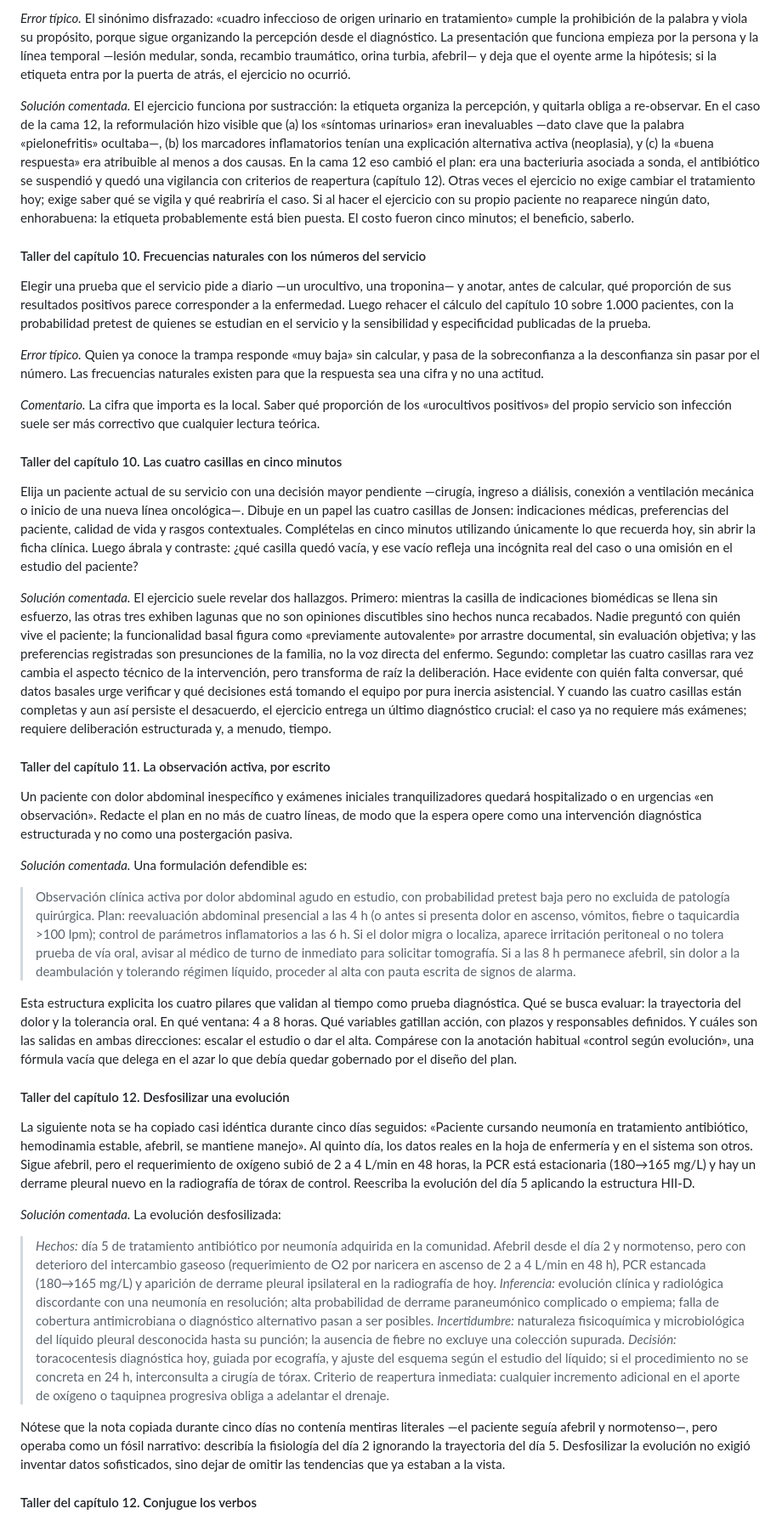
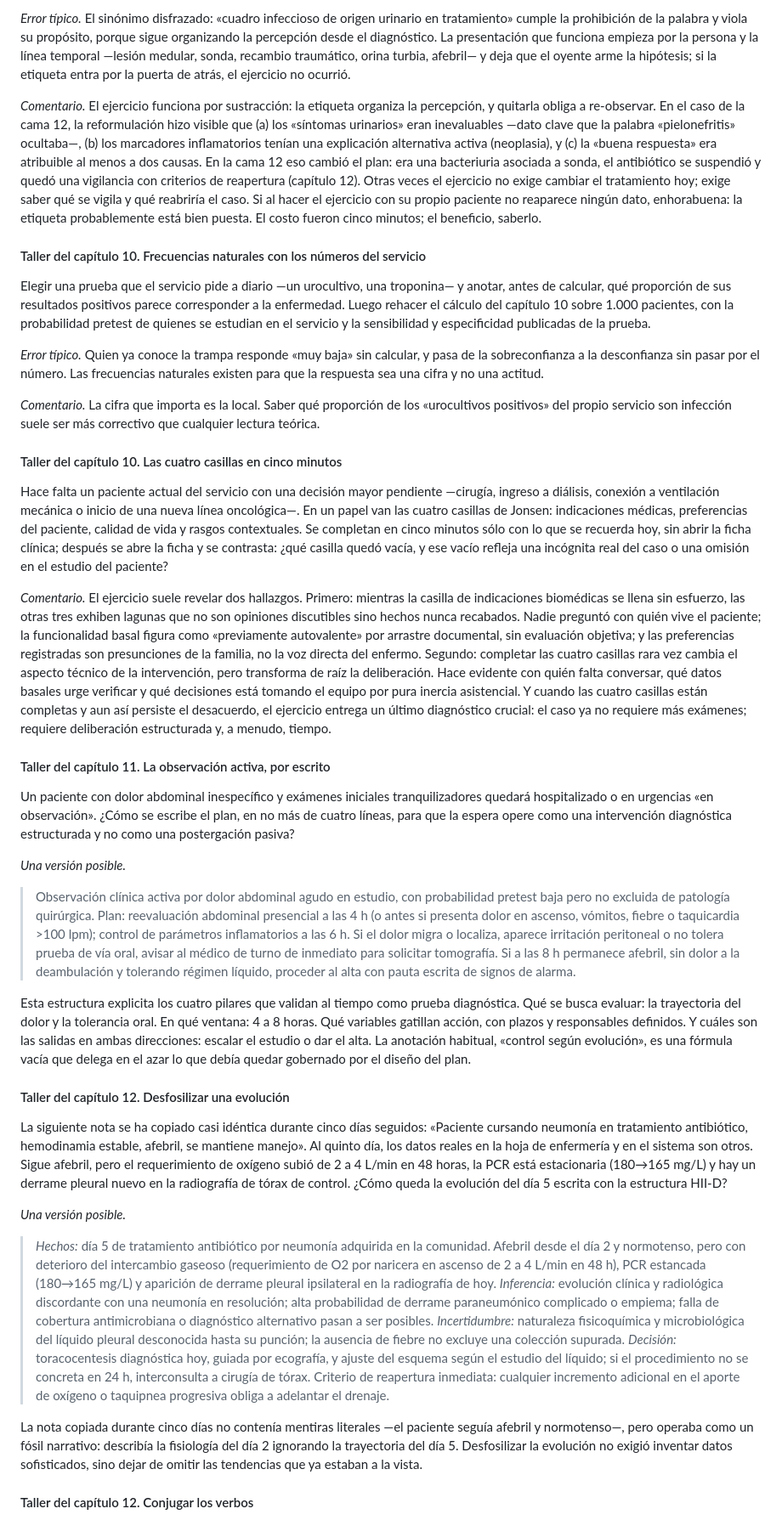
Before and after one commit to DanielOpazoD/DanielOpazoD-hechos-inferencias-incertidumbre, a Markdown page: fuentes/05_cierre.md, the part around one of its changes. Shown at 85% size. Drawn GitHub-style.

```diff
--- a/fuentes/05_cierre.md
+++ b/fuentes/05_cierre.md
@@ -232,7 +232,7 @@ Elija al paciente hospitalizado de su lista actual cuyo diagnóstico de ingreso
 
 *Error típico.* El sinónimo disfrazado: «cuadro infeccioso de origen urinario en tratamiento» cumple la prohibición de la palabra y viola su propósito, porque sigue organizando la percepción desde el diagnóstico. La presentación que funciona empieza por la persona y la línea temporal —lesión medular, sonda, recambio traumático, orina turbia, afebril— y deja que el oyente arme la hipótesis; si la etiqueta entra por la puerta de atrás, el ejercicio no ocurrió.
 
-*Solución comentada.* El ejercicio funciona por sustracción: la etiqueta organiza la percepción, y quitarla obliga a re-observar. En el caso de la cama 12, la reformulación hizo visible que (a) los «síntomas urinarios» eran inevaluables —dato clave que la palabra «pielonefritis» ocultaba—, (b) los marcadores inflamatorios tenían una explicación alternativa activa (neoplasia), y (c) la «buena respuesta» era atribuible al menos a dos causas. En la cama 12 eso cambió el plan: era una bacteriuria asociada a sonda, el antibiótico se suspendió y quedó una vigilancia con criterios de reapertura (capítulo 12). Otras veces el ejercicio no exige cambiar el tratamiento hoy; exige saber qué se vigila y qué reabriría el caso. Si al hacer el ejercicio con su propio paciente no reaparece ningún dato, enhorabuena: la etiqueta probablemente está bien puesta. El costo fueron cinco minutos; el beneficio, saberlo.
+*Comentario.* El ejercicio funciona por sustracción: la etiqueta organiza la percepción, y quitarla obliga a re-observar. En el caso de la cama 12, la reformulación hizo visible que (a) los «síntomas urinarios» eran inevaluables —dato clave que la palabra «pielonefritis» ocultaba—, (b) los marcadores inflamatorios tenían una explicación alternativa activa (neoplasia), y (c) la «buena respuesta» era atribuible al menos a dos causas. En la cama 12 eso cambió el plan: era una bacteriuria asociada a sonda, el antibiótico se suspendió y quedó una vigilancia con criterios de reapertura (capítulo 12). Otras veces el ejercicio no exige cambiar el tratamiento hoy; exige saber qué se vigila y qué reabriría el caso. Si al hacer el ejercicio con su propio paciente no reaparece ningún dato, enhorabuena: la etiqueta probablemente está bien puesta. El costo fueron cinco minutos; el beneficio, saberlo.
 
 #### Taller del capítulo 10. Frecuencias naturales con los números del servicio
 
@@ -244,29 +244,29 @@ Elegir una prueba que el servicio pide a diario —un urocultivo, una troponina
 
 #### Taller del capítulo 10. Las cuatro casillas en cinco minutos
 
-Elija un paciente actual de su servicio con una decisión mayor pendiente —cirugía, ingreso a diálisis, conexión a ventilación mecánica o inicio de una nueva línea oncológica—. Dibuje en un papel las cuatro casillas de Jonsen: indicaciones médicas, preferencias del paciente, calidad de vida y rasgos contextuales. Complételas en cinco minutos utilizando únicamente lo que recuerda hoy, sin abrir la ficha clínica. Luego ábrala y contraste: ¿qué casilla quedó vacía, y ese vacío refleja una incógnita real del caso o una omisión en el estudio del paciente?
+Hace falta un paciente actual del servicio con una decisión mayor pendiente —cirugía, ingreso a diálisis, conexión a ventilación mecánica o inicio de una nueva línea oncológica—. En un papel van las cuatro casillas de Jonsen: indicaciones médicas, preferencias del paciente, calidad de vida y rasgos contextuales. Se completan en cinco minutos sólo con lo que se recuerda hoy, sin abrir la ficha clínica; después se abre la ficha y se contrasta: ¿qué casilla quedó vacía, y ese vacío refleja una incógnita real del caso o una omisión en el estudio del paciente?
 
-*Solución comentada.* El ejercicio suele revelar dos hallazgos. Primero: mientras la casilla de indicaciones biomédicas se llena sin esfuerzo, las otras tres exhiben lagunas que no son opiniones discutibles sino hechos nunca recabados. Nadie preguntó con quién vive el paciente; la funcionalidad basal figura como «previamente autovalente» por arrastre documental, sin evaluación objetiva; y las preferencias registradas son presunciones de la familia, no la voz directa del enfermo. Segundo: completar las cuatro casillas rara vez cambia el aspecto técnico de la intervención, pero transforma de raíz la deliberación. Hace evidente con quién falta conversar, qué datos basales urge verificar y qué decisiones está tomando el equipo por pura inercia asistencial. Y cuando las cuatro casillas están completas y aun así persiste el desacuerdo, el ejercicio entrega un último diagnóstico crucial: el caso ya no requiere más exámenes; requiere deliberación estructurada y, a menudo, tiempo.
+*Comentario.* El ejercicio suele revelar dos hallazgos. Primero: mientras la casilla de indicaciones biomédicas se llena sin esfuerzo, las otras tres exhiben lagunas que no son opiniones discutibles sino hechos nunca recabados. Nadie preguntó con quién vive el paciente; la funcionalidad basal figura como «previamente autovalente» por arrastre documental, sin evaluación objetiva; y las preferencias registradas son presunciones de la familia, no la voz directa del enfermo. Segundo: completar las cuatro casillas rara vez cambia el aspecto técnico de la intervención, pero transforma de raíz la deliberación. Hace evidente con quién falta conversar, qué datos basales urge verificar y qué decisiones está tomando el equipo por pura inercia asistencial. Y cuando las cuatro casillas están completas y aun así persiste el desacuerdo, el ejercicio entrega un último diagnóstico crucial: el caso ya no requiere más exámenes; requiere deliberación estructurada y, a menudo, tiempo.
 
 #### Taller del capítulo 11. La observación activa, por escrito
 
-Un paciente con dolor abdominal inespecífico y exámenes iniciales tranquilizadores quedará hospitalizado o en urgencias «en observación». Redacte el plan en no más de cuatro líneas, de modo que la espera opere como una intervención diagnóstica estructurada y no como una postergación pasiva.
+Un paciente con dolor abdominal inespecífico y exámenes iniciales tranquilizadores quedará hospitalizado o en urgencias «en observación». ¿Cómo se escribe el plan, en no más de cuatro líneas, para que la espera opere como una intervención diagnóstica estructurada y no como una postergación pasiva?
 
-*Solución comentada.* Una formulación defendible es:
+*Una versión posible.*
 
 > Observación clínica activa por dolor abdominal agudo en estudio, con probabilidad pretest baja pero no excluida de patología quirúrgica. Plan: reevaluación abdominal presencial a las 4 h (o antes si presenta dolor en ascenso, vómitos, fiebre o taquicardia >100 lpm); control de parámetros inflamatorios a las 6 h. Si el dolor migra o localiza, aparece irritación peritoneal o no tolera prueba de vía oral, avisar al médico de turno de inmediato para solicitar tomografía. Si a las 8 h permanece afebril, sin dolor a la deambulación y tolerando régimen líquido, proceder al alta con pauta escrita de signos de alarma.
 
-Esta estructura explicita los cuatro pilares que validan al tiempo como prueba diagnóstica. Qué se busca evaluar: la trayectoria del dolor y la tolerancia oral. En qué ventana: 4 a 8 horas. Qué variables gatillan acción, con plazos y responsables definidos. Y cuáles son las salidas en ambas direcciones: escalar el estudio o dar el alta. Compárese con la anotación habitual «control según evolución», una fórmula vacía que delega en el azar lo que debía quedar gobernado por el diseño del plan.
+Esta estructura explicita los cuatro pilares que validan al tiempo como prueba diagnóstica. Qué se busca evaluar: la trayectoria del dolor y la tolerancia oral. En qué ventana: 4 a 8 horas. Qué variables gatillan acción, con plazos y responsables definidos. Y cuáles son las salidas en ambas direcciones: escalar el estudio o dar el alta. La anotación habitual, «control según evolución», es una fórmula vacía que delega en el azar lo que debía quedar gobernado por el diseño del plan.
 
 #### Taller del capítulo 12. Desfosilizar una evolución
 
-La siguiente nota se ha copiado casi idéntica durante cinco días seguidos: «Paciente cursando neumonía en tratamiento antibiótico, hemodinamia estable, afebril, se mantiene manejo». Al quinto día, los datos reales en la hoja de enfermería y en el sistema son otros. Sigue afebril, pero el requerimiento de oxígeno subió de 2 a 4 L/min en 48 horas, la PCR está estacionaria (180→165 mg/L) y hay un derrame pleural nuevo en la radiografía de tórax de control. Reescriba la evolución del día 5 aplicando la estructura HII-D.
+La siguiente nota se ha copiado casi idéntica durante cinco días seguidos: «Paciente cursando neumonía en tratamiento antibiótico, hemodinamia estable, afebril, se mantiene manejo». Al quinto día, los datos reales en la hoja de enfermería y en el sistema son otros. Sigue afebril, pero el requerimiento de oxígeno subió de 2 a 4 L/min en 48 horas, la PCR está estacionaria (180→165 mg/L) y hay un derrame pleural nuevo en la radiografía de tórax de control. ¿Cómo queda la evolución del día 5 escrita con la estructura HII-D?
 
-*Solución comentada.* La evolución desfosilizada:
+*Una versión posible.*
 
 > *Hechos:* día 5 de tratamiento antibiótico por neumonía adquirida en la comunidad. Afebril desde el día 2 y normotenso, pero con deterioro del intercambio gaseoso (requerimiento de O2 por naricera en ascenso de 2 a 4 L/min en 48 h), PCR estancada (180→165 mg/L) y aparición de derrame pleural ipsilateral en la radiografía de hoy. *Inferencia:* evolución clínica y radiológica discordante con una neumonía en resolución; alta probabilidad de derrame paraneumónico complicado o empiema; falla de cobertura antimicrobiana o diagnóstico alternativo pasan a ser posibles. *Incertidumbre:* naturaleza fisicoquímica y microbiológica del líquido pleural desconocida hasta su punción; la ausencia de fiebre no excluye una colección supurada. *Decisión:* toracocentesis diagnóstica hoy, guiada por ecografía, y ajuste del esquema según el estudio del líquido; si el procedimiento no se concreta en 24 h, interconsulta a cirugía de tórax. Criterio de reapertura inmediata: cualquier incremento adicional en el aporte de oxígeno o taquipnea progresiva obliga a adelantar el drenaje.
 
-Nótese que la nota copiada durante cinco días no contenía mentiras literales —el paciente seguía afebril y normotenso—, pero operaba como un fósil narrativo: describía la fisiología del día 2 ignorando la trayectoria del día 5. Desfosilizar la evolución no exigió inventar datos sofisticados, sino dejar de omitir las tendencias que ya estaban a la vista.
+La nota copiada durante cinco días no contenía mentiras literales —el paciente seguía afebril y normotenso—, pero operaba como un fósil narrativo: describía la fisiología del día 2 ignorando la trayectoria del día 5. Desfosilizar la evolución no exigió inventar datos sofisticados, sino dejar de omitir las tendencias que ya estaban a la vista.
 
-#### Taller del capítulo 12. Conjugue los verbos
+#### Taller del capítulo 12. Conjugar los verbos
 
```
Also changed, not shown: other parts of fuentes/05_cierre.md (+31 -31 lines), fuentes/00_preliminares.md (+1 -1 lines).
